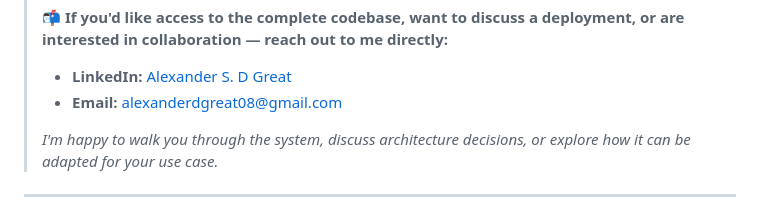
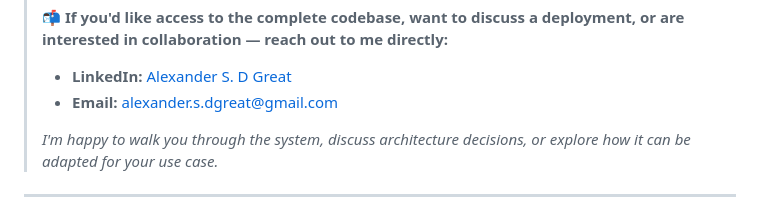
Before and after one commit to NakedEye47/it-ot-autotech, a Markdown page: README.md, the part around the change. GitHub-like rendering.

Commit message:
Update email contact in README.md

```diff
--- a/README.md
+++ b/README.md
@@ -17,7 +17,7 @@ Built by **Alexander.S D Great** — with care.
 > 📬 **If you'd like access to the complete codebase, want to discuss a deployment, or are interested in collaboration — reach out to me directly:**
 >
 > - **LinkedIn:** [Alexander S. D Great](https://www.linkedin.com/in/alexander-s-d-great)
-> - **Email:** alexanderdgreat08@gmail.com
+> - **Email:** alexander.s.dgreat@gmail.com
 >
 > _I'm happy to walk you through the system, discuss architecture decisions, or explore how it can be adapted for your use case._
 
```
